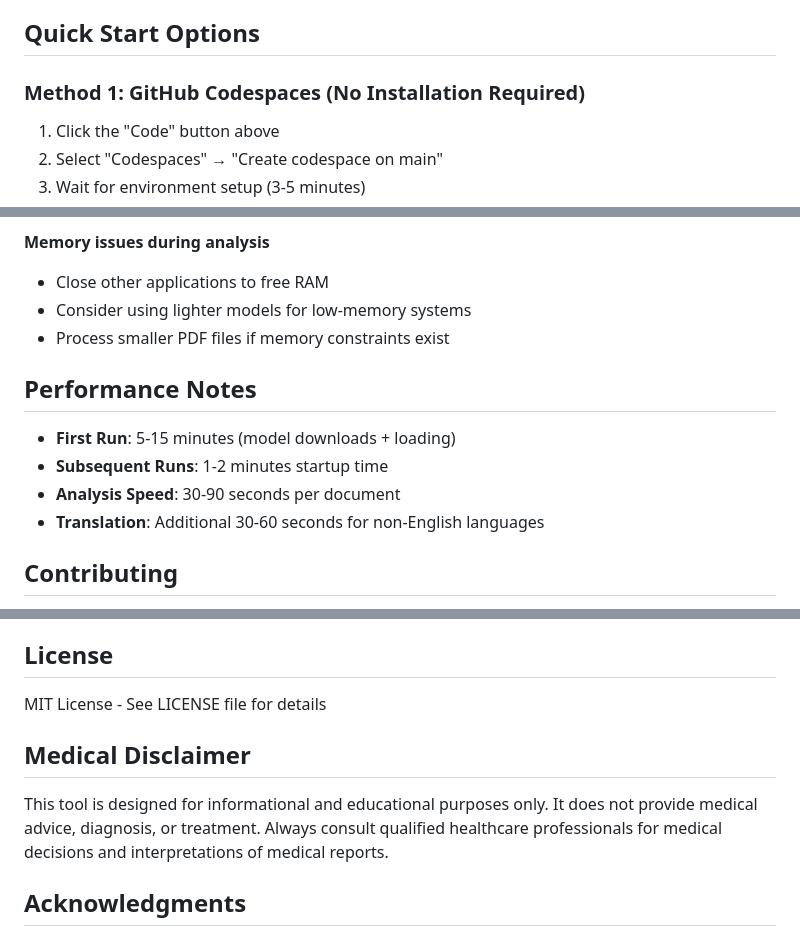
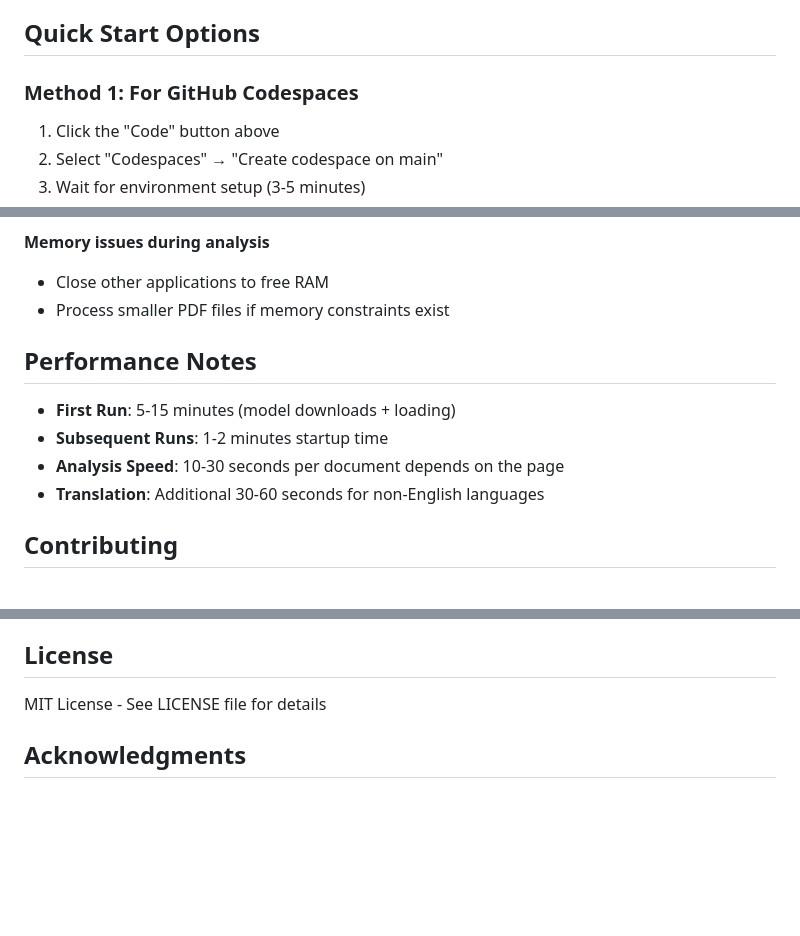
Before and after one commit to vikashmehta292511/NavDoc-AI, a Markdown page: README.md, 3 parts joined by grey strips. Rendered like a GitHub page; blank space fills up the shorter version.

```diff
--- a/README.md
+++ b/README.md
@@ -19,7 +19,7 @@ A comprehensive AI-powered medical document analyzer that extracts, summarizes,
 
 ## Quick Start Options
 
-### Method 1: GitHub Codespaces (No Installation Required)
+### Method 1: For GitHub Codespaces
 1. Click the "Code" button above
 2. Select "Codespaces" → "Create codespace on main"
 3. Wait for environment setup (3-5 minutes)
@@ -155,14 +155,13 @@ python -m uvicorn medical_ai_backend:app --reload --host 0.0.0.0
 
 **Memory issues during analysis**
 - Close other applications to free RAM
-- Consider using lighter models for low-memory systems
 - Process smaller PDF files if memory constraints exist
 
 ## Performance Notes
 
 - **First Run**: 5-15 minutes (model downloads + loading)
 - **Subsequent Runs**: 1-2 minutes startup time
-- **Analysis Speed**: 30-90 seconds per document
+- **Analysis Speed**: 10-30 seconds per document depends on the page
 - **Translation**: Additional 30-60 seconds for non-English languages
 
 ## Contributing
@@ -177,10 +176,6 @@ python -m uvicorn medical_ai_backend:app --reload --host 0.0.0.0
 
 MIT License - See LICENSE file for details
 
-## Medical Disclaimer
-
-This tool is designed for informational and educational purposes only. It does not provide medical advice, diagnosis, or treatment. Always consult qualified healthcare professionals for medical decisions and interpretations of medical reports.
-
 ## Acknowledgments
 
 - Hugging Face Transformers library
```
